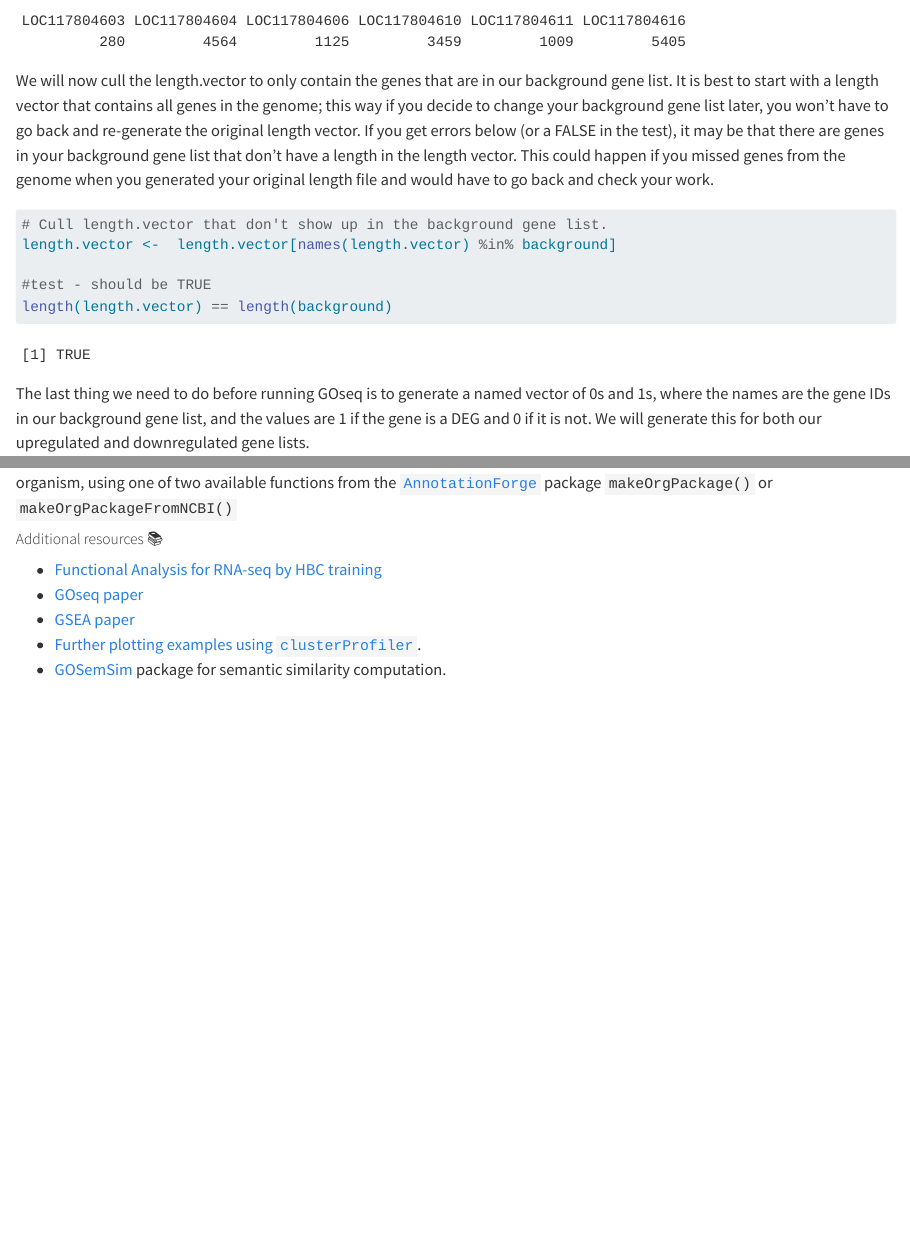
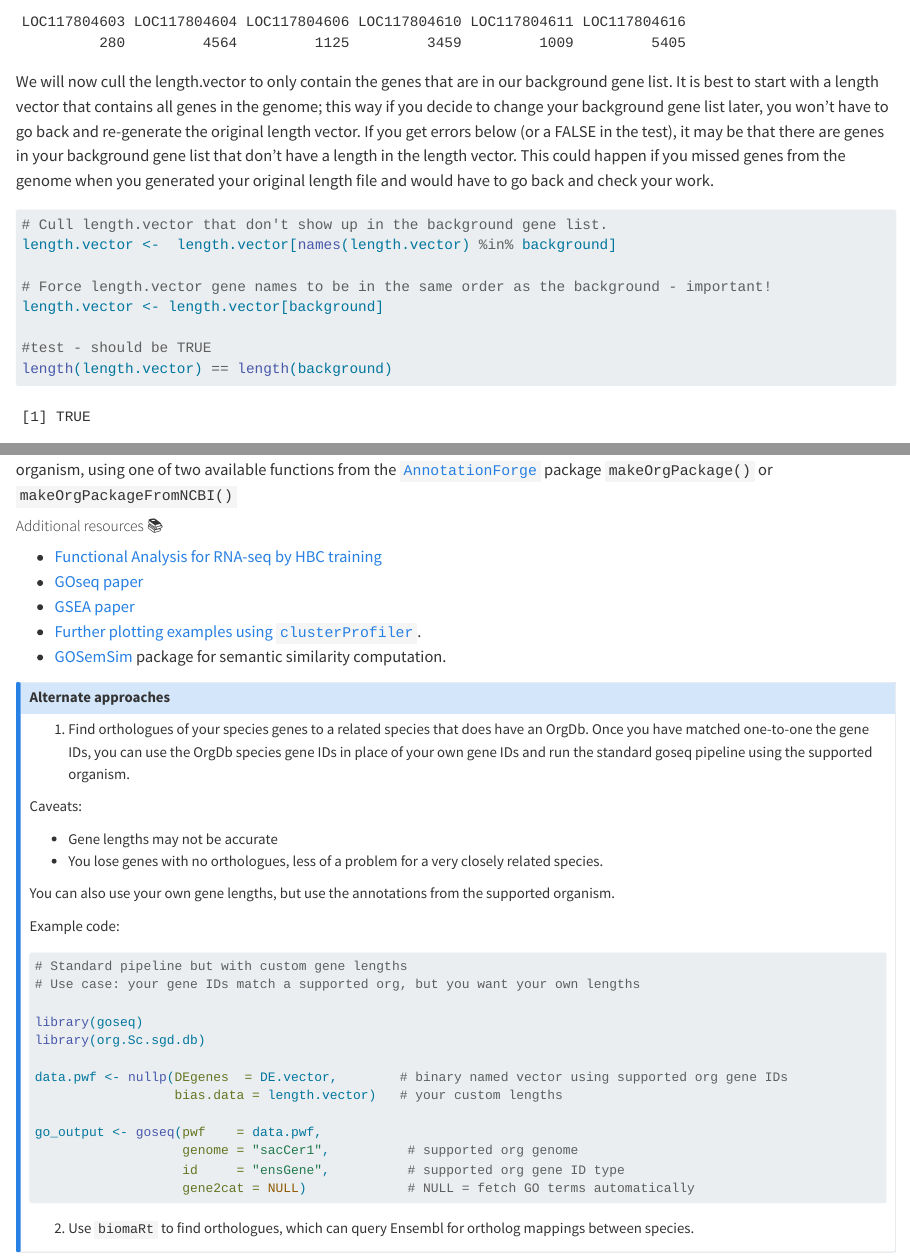
Before and after one commit to GenomicsAotearoa/genomics-mini-series, a Quarto document (mini-series-gene-ontology.qmd): the page in a window 1100 px wide, from 10780 px down before the commit and from 10680 px down after it, so that both start at the same text, and a second part further down, joined at a grey line. Rendered offline with R 4.5, knitr and Pandoc in place of Quarto, with nearby package versions; some code elsewhere in the file could not run offline; long lines of code are wrapped.

Commit message:
fix #2 remove readr and fixed issue with lengths and vector name order

````diff
--- a/mini-series-gene-ontology.qmd
+++ b/mini-series-gene-ontology.qmd
@@ -439,6 +437,9 @@ We will now cull the length.vector to only contain the genes that are in our bac
 ```{r}
 # Cull length.vector that don't show up in the background gene list.
 length.vector <-  length.vector[names(length.vector) %in% background]
+
+# Force length.vector gene names to be in the same order as the background - important!
+length.vector <- length.vector[background]
 
 #test - should be TRUE
 length(length.vector) == length(background)
@@ -740,0 +747,12 @@ If you really want to use tools designed for supported organisms, it is possible
+# Alternate approaches
+
+1. Find orthologues of your species genes to a related species that does have an OrgDb. Once you have matched one-to-one the gene IDs, you can use the OrgDb species gene IDs in place of your own gene IDs and run the standard goseq pipeline using the supported organism.
+
+Caveats:
+
+- Gene lengths may not be accurate
+- You lose genes with no orthologues, less of a problem for a very closely related species.
+
+You can also use your own gene lengths, but use the annotations from the supported organism.
+
+Example code:
@@ -740,0 +763,19 @@ If you really want to use tools designed for supported organisms, it is possible
+# Standard pipeline but with custom gene lengths
+# Use case: your gene IDs match a supported org, but you want your own lengths
+
+library(goseq)
+library(org.Sc.sgd.db)
+
+data.pwf <- nullp(DEgenes  = DE.vector,        # binary named vector using supported org gene IDs
+                  bias.data = length.vector)   # your custom lengths
+
+go_output <- goseq(pwf    = data.pwf,
+                   genome = "sacCer1",          # supported org genome
+                   id     = "ensGene",          # supported org gene ID type
+                   gene2cat = NULL)             # NULL = fetch GO terms automatically
+```
+
+2. Use `biomaRt` to find orthologues, which can query Ensembl for ortholog mappings between species.
+
+
+:::
````
Also changed, not shown: data/background.rds, data/geneLengths.rds, data/genes_MT_DOWN.rds, data/genes_MT_UP.rds, docs/search.json, mini-series-gene-ontology.qmd (25 more changed lines), 6 other files.
